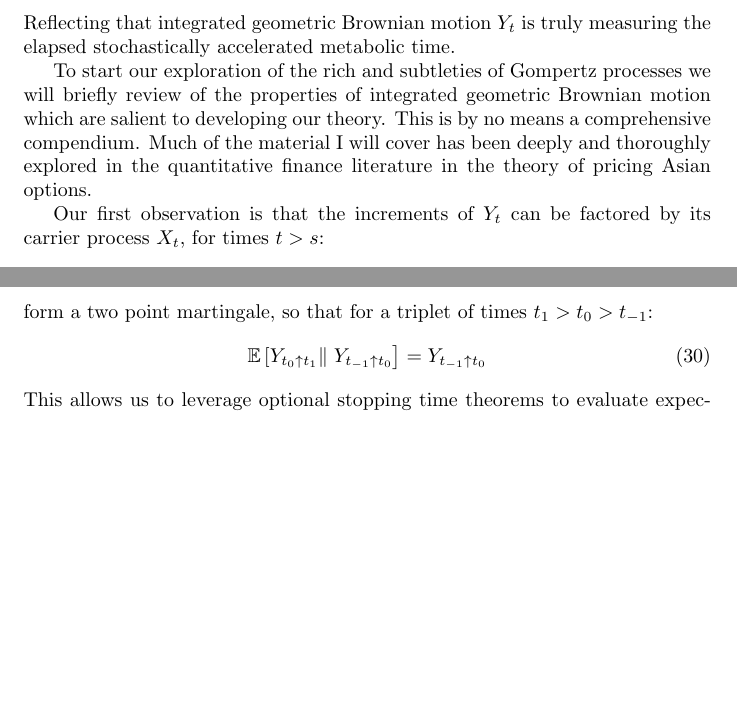
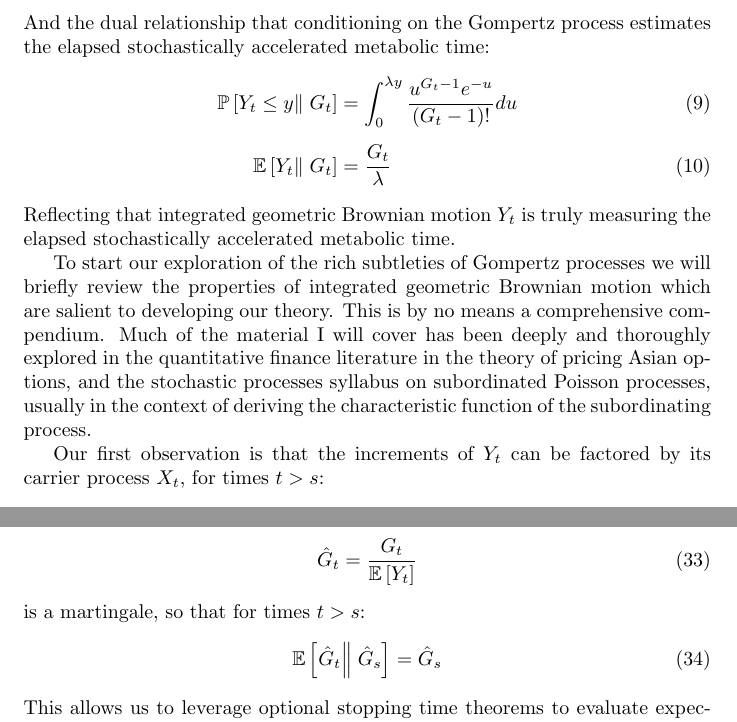
Before and after one commit to aaronsheldon/vonFoersterHazards, a LaTeX paper (docs/GompertzProcesses.tex): two parts of pages 3 and 5 of 10 before the commit and two parts of pages 3 and 6 of 10 after it, joined at a grey line, cut at the place of the change, the shorter picture padded with empty space. Compiled offline with pdfLaTeX.

Commit message:
More end of the day ideas
- Fix up martingale and Markov sections, still more ground to cover #4
- Beginning stitching in subset sum conservation to main loop #5

```diff
--- a/docs/GompertzProcesses.tex
+++ b/docs/GompertzProcesses.tex
@@ -117,14 +117,26 @@
     & = &
     \lambda Y_t
   \end{IEEEeqnarray}
+  And the dual relationship that conditioning on the Gompertz process estimates the elapsed
+  stochastically accelerated metabolic time:
+  \begin{IEEEeqnarray}{rCl}
+    \operatorname{\mathbb{P}}\left[Y_t \le y \right\rVert\left. G_t \right]
+    & = &
+    \displaystyle\int_0^{\lambda y} \frac{u^{G_t - 1} e^{-u}}{\left(G_t - 1\right)!} du\\\nonumber\\
+    \operatorname{\mathbb{E}}\left[Y_t \right\rVert\left. G_t \right]
+    & = &
+    \frac{G_t}{\lambda}
+  \end{IEEEeqnarray}
   Reflecting that integrated geometric Brownian motion $Y_t$ is truly measuring the elapsed
   stochastically accelerated metabolic time.
 
-  To start our exploration of the rich and subtleties of Gompertz processes we will briefly
-  review of the properties of integrated geometric Brownian motion which are salient to
+  To start our exploration of the rich subtleties of Gompertz processes we will briefly
+  review the properties of integrated geometric Brownian motion which are salient to
   developing our theory. This is by no means a comprehensive compendium. Much of the
   material I will cover has been deeply and thoroughly explored in the quantitative finance
-  literature in the theory of pricing Asian options.
+  literature in the theory of pricing Asian options, and the stochastic processes syllabus
+  on subordinated Poisson processes, usually in the context of deriving the characteristic
+  function of the subordinating process.
 
   Our first observation is that the increments of $Y_t$ can be factored by its carrier
   process $X_t$, for times $t > s$:
@@ -283,10 +294,9 @@
     & = &
     \displaystyle\frac
-    {Y_t - Y_s}
-    {\operatorname{\mathbb{E}}\left[ Y_t - Y_s \right]}
+    {Y_t}
+    {\operatorname{\mathbb{E}}\left[ Y_t \right]}
   \end{IEEEeqnarray}
-  form a two point martingale, so that for a triplet of times $t_1 > t_0 > t_{-1}$:
+  forms a martingale, so that for times $t > s$:
   \begin{IEEEeqnarray}{rCl}
-    \operatorname{\mathbb{E}}\left[ Y_{t_0 \uparrow t_1} \right\rVert\left. Y_{t_{-1} \uparrow t_0} \right]
+    \operatorname{\mathbb{E}}\left[ \hat{Y}_t \right\rVert\left. \hat{Y}_s \right]
     & = &
-    Y_{t_{-1} \uparrow t_0}
@@ -293,3 +307,14 @@
+    \hat{G}_t
+    & = &
+    \displaystyle\frac
+    {G_t}
+    {\operatorname{\mathbb{E}}\left[ Y_t \right]}
+  \end{IEEEeqnarray}
+  is a martingale, so that for times $t  > s$:
+  \begin{IEEEeqnarray}{rCl}
+    \operatorname{\mathbb{E}}\left[ \hat{G}_t \right\rVert\left. \hat{G}_s \right]
+    & = &
+    \hat{G}_s
   \end{IEEEeqnarray}
   This allows us to leverage optional stopping time theorems to evaluate expectations of
   stopped versions of Gompertz processes.
```
Also changed, not shown: docs/GompertzProcesses.pdf, docs/GompertzProcesses.tex (11 more changed lines), 1 other file.
